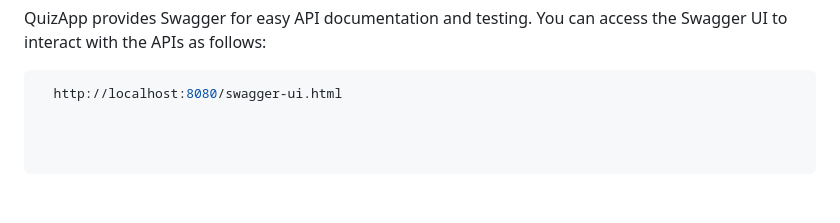
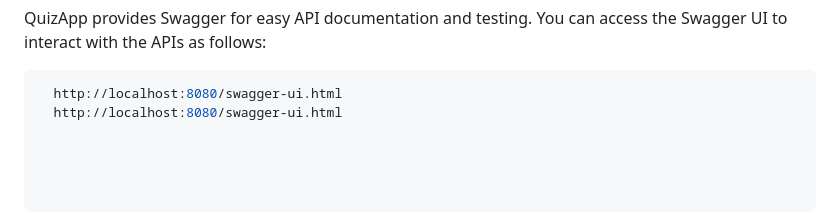
Before and after one commit to Harsh-Srivastav123/quizApp_backend, a Markdown page: README.md, the part around the change. Rendered like a GitHub page.

````diff
--- a/README.md
+++ b/README.md
@@ -140,3 +140,4 @@ Explain how to configure your application, including setting up the database and
 QuizApp provides Swagger for easy API documentation and testing. You can access the Swagger UI to interact with the APIs as follows:
  ```shell
    http://localhost:8080/swagger-ui.html
+   http://localhost:8080/swagger-ui.html
````
